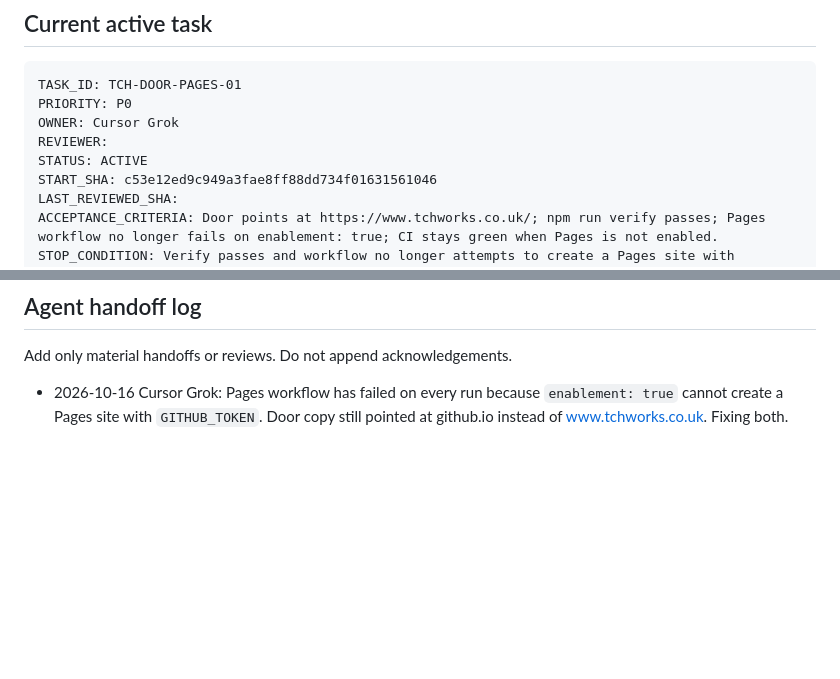
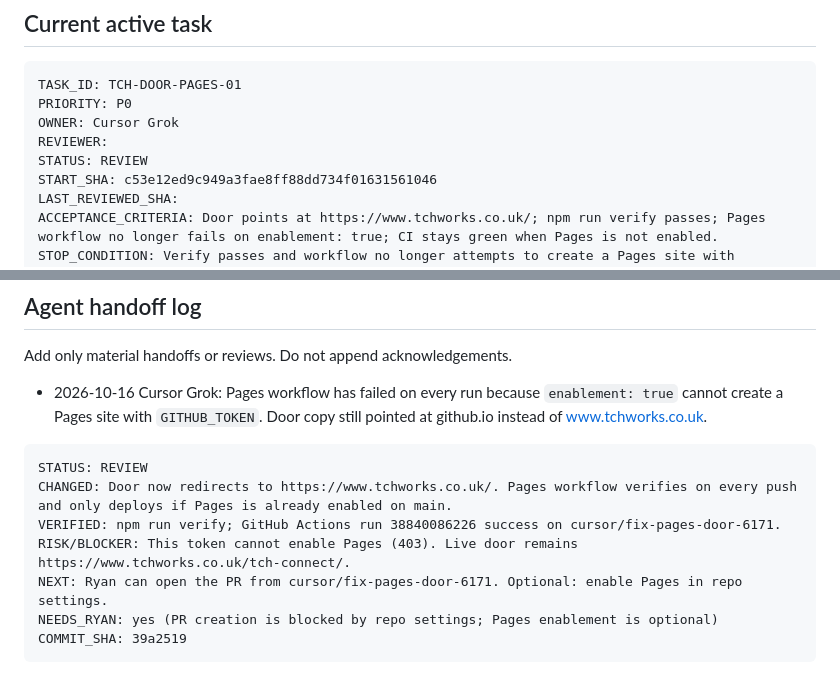
Before and after one commit to wilsonryan-hue/tch-connect, a Markdown page: AI_COORDINATION.md, 2 parts joined by grey strips. Drawn GitHub-style; blank space fills up the shorter version.

Commit message:
docs: record door Pages fix verification in coordination log
Co-authored-by: wilsonryan-hue <wilsonryan-hue@users.noreply.github.com>

````diff
--- a/AI_COORDINATION.md
+++ b/AI_COORDINATION.md
@@ -80,7 +80,7 @@ TASK_ID: TCH-DOOR-PAGES-01
 PRIORITY: P0
 OWNER: Cursor Grok
 REVIEWER:
-STATUS: ACTIVE
+STATUS: REVIEW
 START_SHA: c53e12ed9c949a3fae8ff88dd734f01631561046
 LAST_REVIEWED_SHA:
 ACCEPTANCE_CRITERIA: Door points at https://www.tchworks.co.uk/; npm run verify passes; Pages workflow no longer fails on enablement: true; CI stays green when Pages is not enabled.
@@ -99,4 +99,14 @@ Keep this section short. Deferred items are not authorised work.
 
 Add only material handoffs or reviews. Do not append acknowledgements.
 
-- 2026-10-16 Cursor Grok: Pages workflow has failed on every run because `enablement: true` cannot create a Pages site with `GITHUB_TOKEN`. Door copy still pointed at github.io instead of www.tchworks.co.uk. Fixing both.
+- 2026-10-16 Cursor Grok: Pages workflow has failed on every run because `enablement: true` cannot create a Pages site with `GITHUB_TOKEN`. Door copy still pointed at github.io instead of www.tchworks.co.uk.
+
+```text
+STATUS: REVIEW
+CHANGED: Door now redirects to https://www.tchworks.co.uk/. Pages workflow verifies on every push and only deploys if Pages is already enabled on main.
+VERIFIED: npm run verify; GitHub Actions run 38840086226 success on cursor/fix-pages-door-6171.
+RISK/BLOCKER: This token cannot enable Pages (403). Live door remains https://www.tchworks.co.uk/tch-connect/.
+NEXT: Ryan can open the PR from cursor/fix-pages-door-6171. Optional: enable Pages in repo settings.
+NEEDS_RYAN: yes (PR creation is blocked by repo settings; Pages enablement is optional)
+COMMIT_SHA: 39a2519
+```
````
